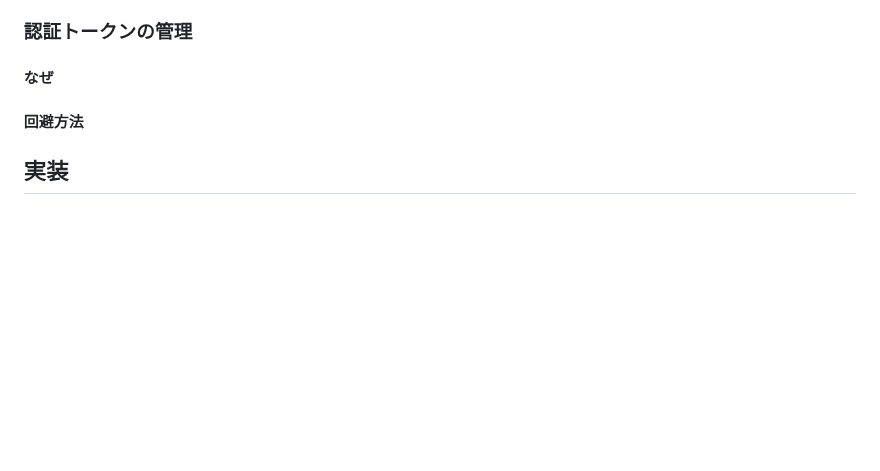
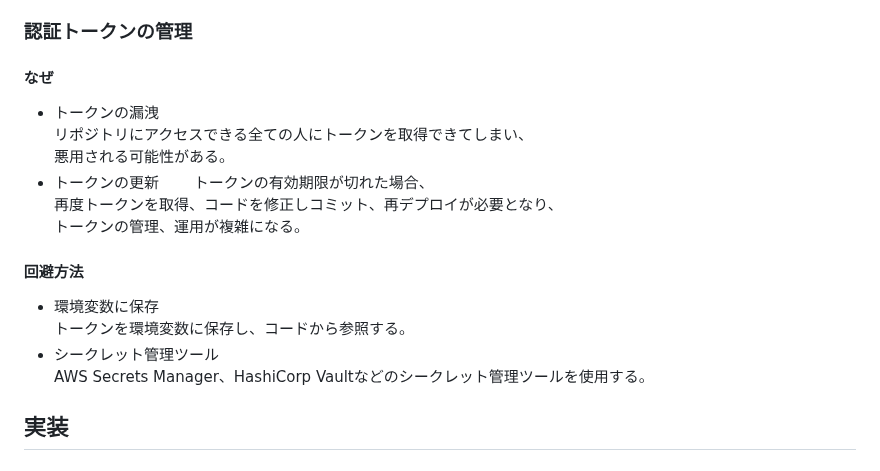
Before and after one commit to cashev/praha-challenge, a Markdown page: 10_mvp/01_api/task.md, the part around the change. GitHub-like rendering; blank space fills up the shorter version.

Commit message:
課題 質問まで

```diff
--- a/10_mvp/01_api/task.md
+++ b/10_mvp/01_api/task.md
@@ -65,7 +65,20 @@
 
 #### なぜ
 
+- トークンの漏洩
+  リポジトリにアクセスできる全ての人にトークンを取得できてしまい、
+  悪用される可能性がある。
+- トークンの更新
+  トークンの有効期限が切れた場合、
+  再度トークンを取得、コードを修正しコミット、再デプロイが必要となり、
+  トークンの管理、運用が複雑になる。
+
 #### 回避方法
+
+- 環境変数に保存
+  トークンを環境変数に保存し、コードから参照する。
+- シークレット管理ツール
+  AWS Secrets Manager、HashiCorp Vaultなどのシークレット管理ツールを使用する。
 
 ## 実装
 
```
